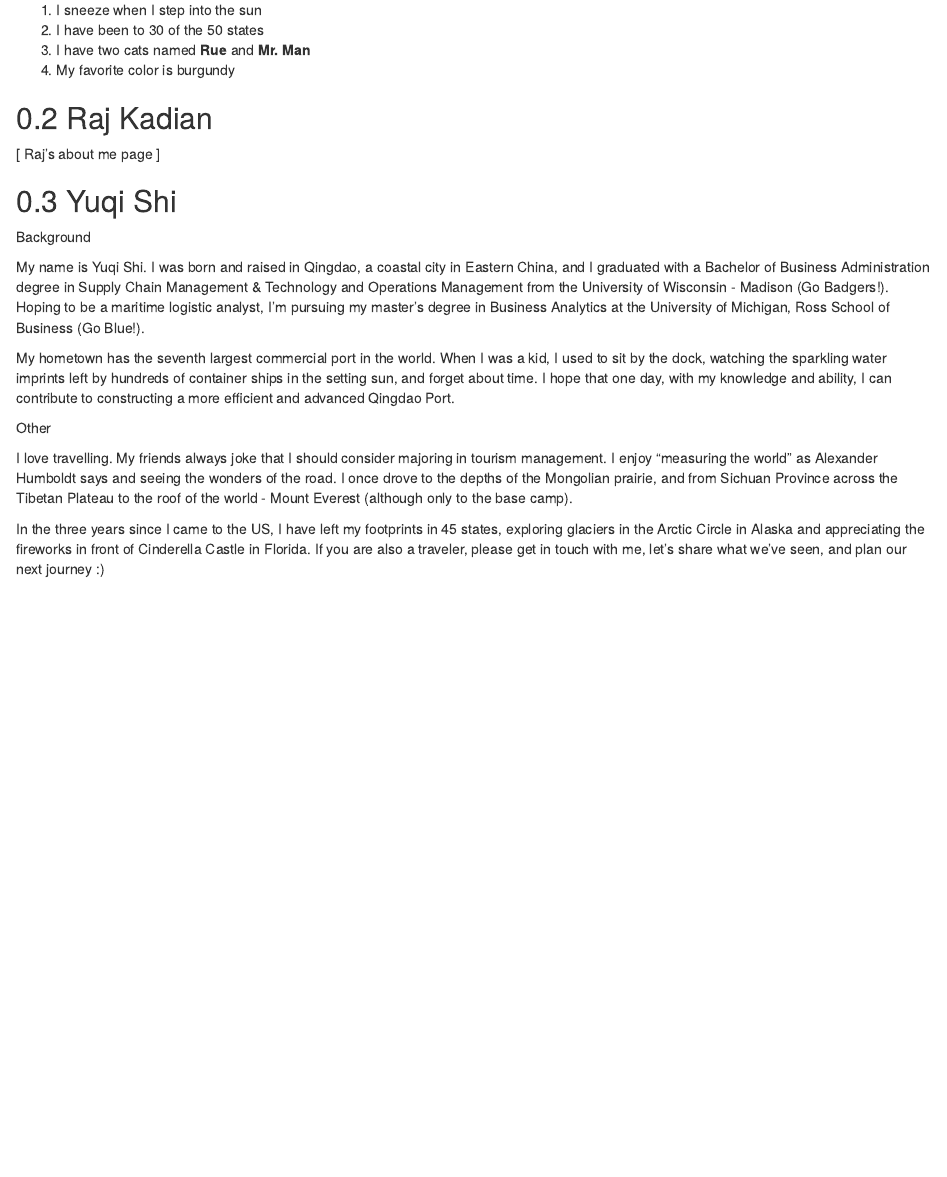
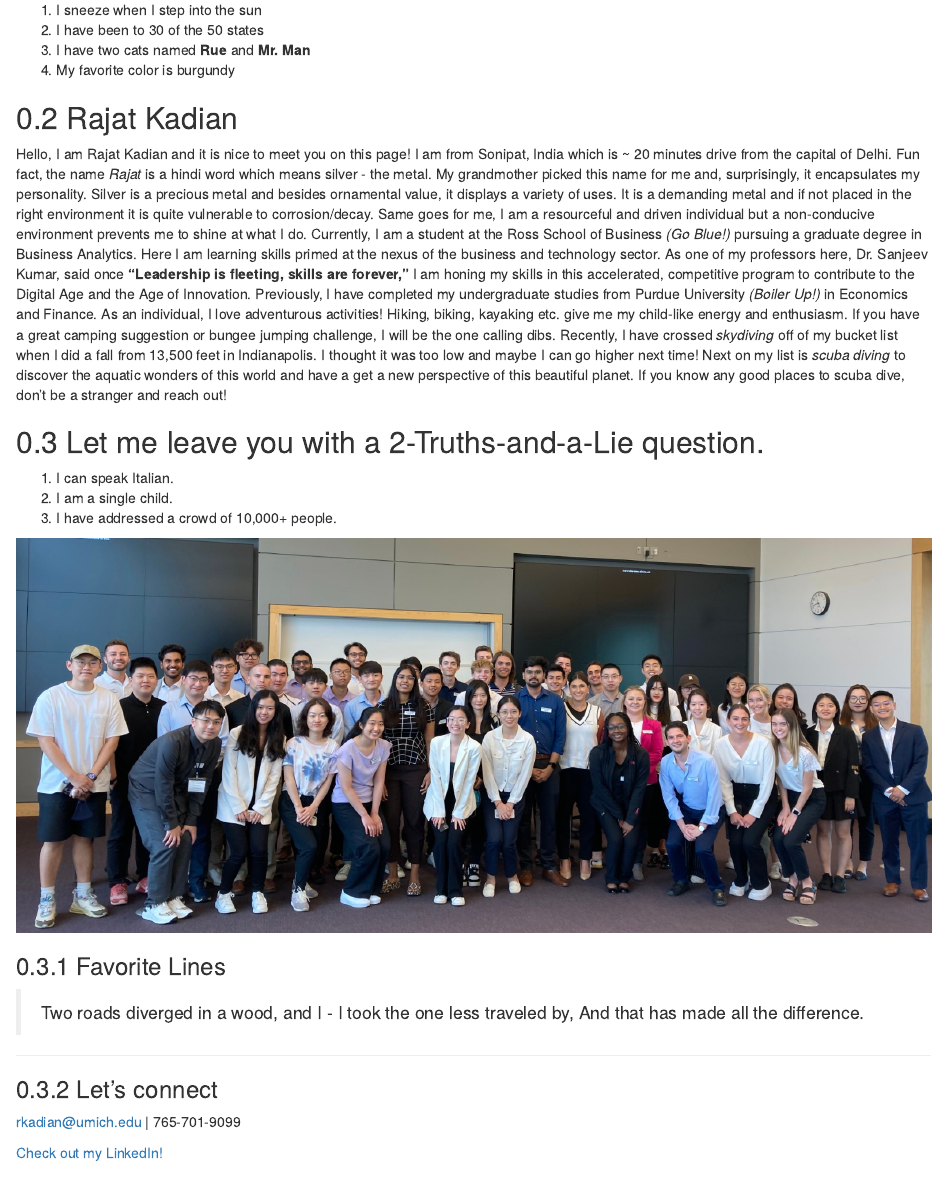
Before and after one commit to rorymeyer/KRYRK, an R Markdown document (about-us.Rmd): the page in a window 1100 px wide, from 880 px down. Rendered offline with R 4.5, knitr and Pandoc, with nearby package versions; drawn as R Markdown's standard HTML page in place of the format the file asks for.

Commit message:
raj about me

```diff
--- a/about-us.Rmd
+++ b/about-us.Rmd
@@ -17,9 +17,30 @@ A few fun facts about myself:
 3. I have two cats named **Rue** and **Mr. Man**
 4. My favorite color is burgundy
 
-## Raj Kadian
+## Rajat Kadian
 
-[ Raj's about me page ]
+Hello, I am Rajat Kadian and it is nice to meet you on this page! I am from Sonipat, India which is ~ 20 minutes drive from the capital of Delhi. Fun fact, the name *Rajat* is a hindi word which means silver - the metal. My grandmother picked this name for me and, surprisingly, it encapsulates my personality. Silver is a precious metal and besides ornamental value, it displays a variety of uses. It is a demanding metal and if not placed in the right environment it is quite vulnerable to corrosion/decay. Same goes for me, I am a resourceful and driven individual but a non-conducive environment prevents me to shine at what I do. Currently, I am a student at the Ross School of Business *(Go Blue!)* pursuing a graduate degree in Business Analytics. Here I am learning skills primed at the nexus of the business and technology sector. As one of my professors here, Dr. Sanjeev Kumar, said once **"Leadership is fleeting, skills are forever,"** I am honing my skills in this accelerated, competitive program to contribute to the Digital Age and the Age of Innovation. Previously, I have completed my undergraduate studies from Purdue University *(Boiler Up!)* in Economics and Finance. As an individual, I love adventurous activities! Hiking, biking, kayaking etc. give me my child-like energy and enthusiasm. If you have a great camping suggestion or bungee jumping challenge, I will be the one calling dibs. Recently, I have crossed *skydiving* off of my bucket list when I did a fall from 13,500 feet in Indianapolis. I thought it was too low and maybe I can go higher next time! Next on my list is *scuba diving* to discover the aquatic wonders of this world and have a get a new perspective of this beautiful planet. If you know any good places to scuba dive, don't be a stranger and reach out!
+
+
+## Let me leave you with a 2-Truths-and-a-Lie question.
+
+1. I can speak Italian.
+2. I am a single child.
+3. I have addressed a crowd of 10,000+ people.
+
+![](MBAN2023.jpg)
+
+### Favorite Lines
+> Two roads diverged in a wood, and I -
+>  I took the one less traveled by,
+>  And that has made all the difference.
+
+***
+
+### Let's connect
+rkadian@umich.edu | 765-701-9099
+
+[Check out my LinkedIn!](https://www.linkedin.com/in/kadian)
 
 ## Yuqi Shi
 
```
Also changed, not shown: MBAN2023.jpg (added), raj.jpg (added).
